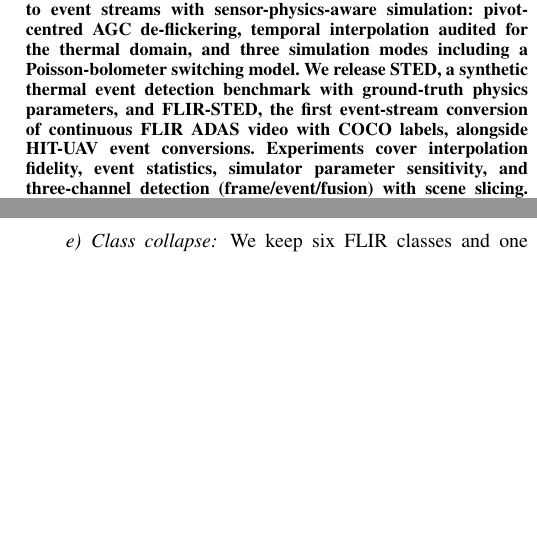
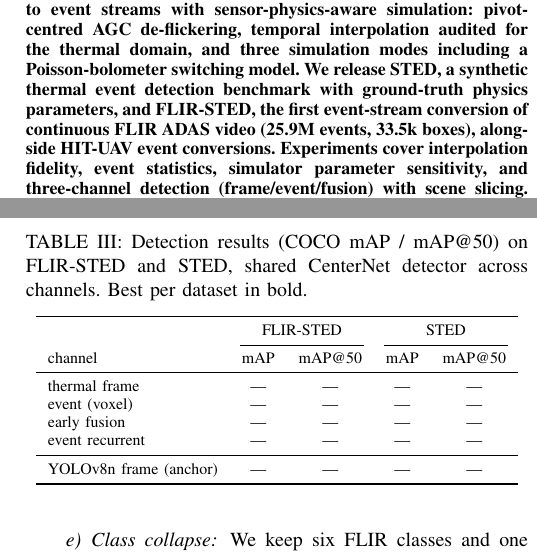
Before and after one commit to nuki019/thermal-events, a LaTeX paper (paper/main.tex, which reads paper/experiments.tex): two parts of the columns of pages 1 and 5 of 5, joined at a grey line, cut so that both start at the same text, the shorter picture padded with empty space. Compiled offline with pdfLaTeX.

Commit message:
Paper: E4 results table skeleton, abstract numbers, 6 pages

```diff
--- a/paper/experiments.tex
+++ b/paper/experiments.tex
@@ -96,3 +96,23 @@ representation as the only varied factor. An external YOLOv8n anchor is
 trained on the FLIR thermal frame train split. We report COCO mAP and
 mAP@50 overall and per slice (small/large, slow/fast, low/high contrast,
 day/night, AGC-corrupted) on both STED and FLIR-STED.
+\begin{table}[t]
+\centering
+\caption{Detection results (COCO mAP / mAP@50) on FLIR-STED and STED,
+shared CenterNet detector across channels. Best per dataset in bold.}
+\label{tab:e4}
+\begin{tabular}{lcccc}
+\toprule
+ & \multicolumn{2}{c}{FLIR-STED} & \multicolumn{2}{c}{STED} \\
+\cmidrule(lr){2-3} \cmidrule(lr){4-5}
+channel & mAP & mAP@50 & mAP & mAP@50 \\
+\midrule
+thermal frame & --- & --- & --- & --- \\
+event (voxel) & --- & --- & --- & --- \\
+early fusion & --- & --- & --- & --- \\
+event recurrent & --- & --- & --- & --- \\
+\midrule
+YOLOv8n frame (anchor) & --- & --- & --- & --- \\
+\bottomrule
+\end{tabular}
+\end{table}
--- a/paper/main.tex
+++ b/paper/main.tex
@@ -24,7 +24,7 @@ de-flickering, temporal interpolation audited for the thermal domain, and
 three simulation modes including a Poisson-bolometer switching model. We
 release STED, a synthetic thermal event detection benchmark with
 ground-truth physics parameters, and FLIR-STED, the first event-stream
-conversion of continuous FLIR ADAS video with COCO labels, alongside
+conversion of continuous FLIR ADAS video (25.9M events, 33.5k boxes), alongside
 HIT-UAV event conversions. Experiments cover interpolation fidelity, event
 statistics, simulator parameter sensitivity, and three-channel detection
 (frame/event/fusion) with scene slicing. All findings are framed as
```
Also changed, not shown: paper/benchmark.tex (+1 -1 lines), 2 other files.
